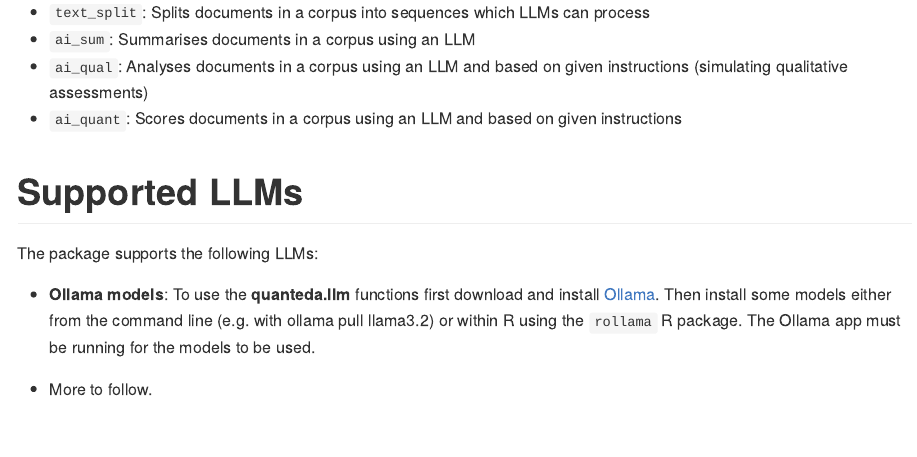
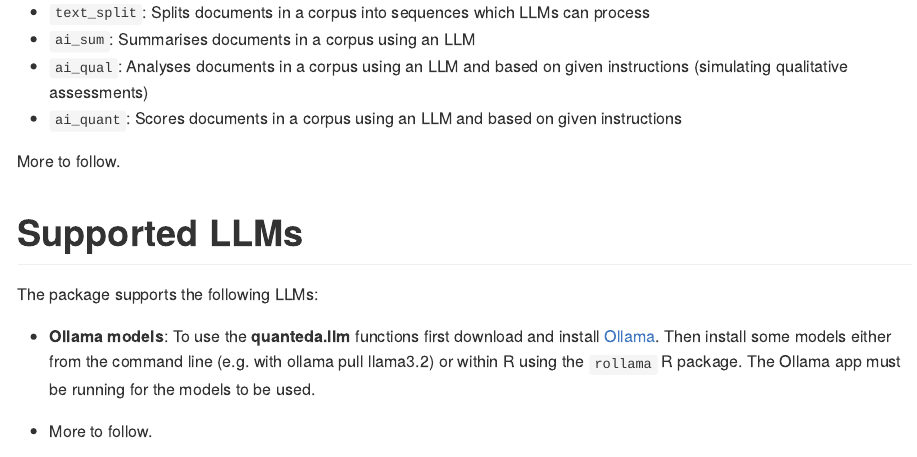
Before and after one commit to quanteda/quanteda.llm, an R Markdown document (README.Rmd): the page in a window 1100 px wide, from 410 px down. Rendered offline with R 4.5, knitr and Pandoc, with nearby package versions; long lines of code are wrapped.

```diff
--- a/README.Rmd
+++ b/README.Rmd
@@ -28,6 +28,8 @@
 - `ai_sum`: Summarises documents in a corpus using an LLM
 - `ai_qual`: Analyses documents in a corpus using an LLM and based on given instructions (simulating qualitative assessments)
 - `ai_quant`: Scores documents in a corpus using an LLM and based on given instructions
+
+More to follow.
 
 # Supported LLMs
 
```
Also changed, not shown: R/ai_qual.R (+1 -0 lines), R/ai_quant.R (+1 -0 lines), R/ai_sum.R (+2 -0 lines), R/text_split.R (+1 -0 lines), 1 other file.
